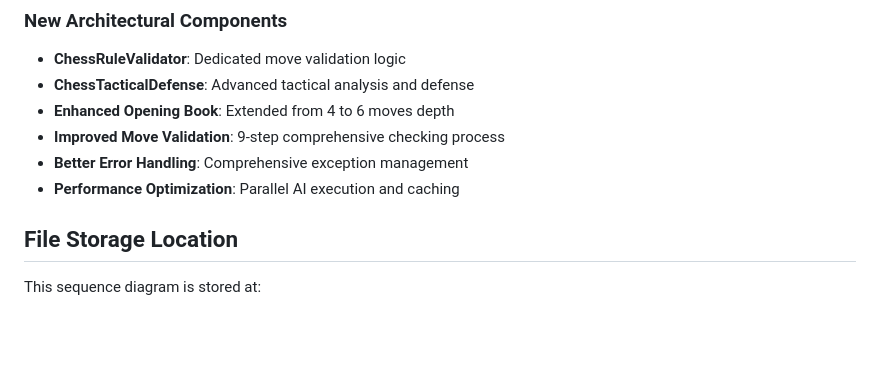
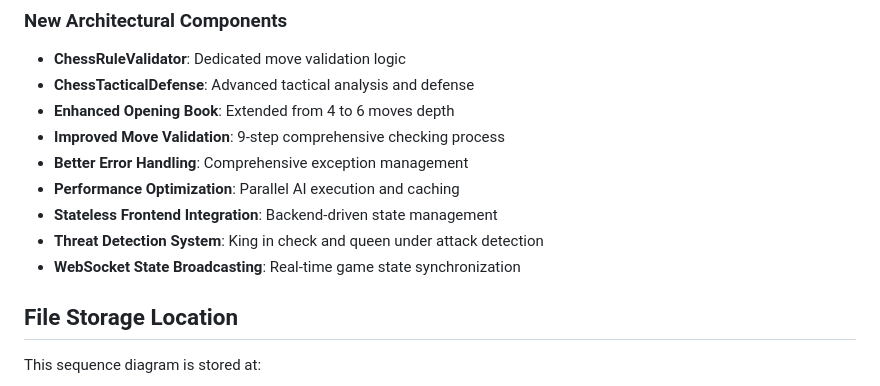
Before and after one commit to premkumardevadason/chess, a Markdown page: docs/ChessGame_Sequence_Diagram.md, the part around the change printed below. GitHub-like rendering; blank space fills up the shorter version.

```diff
--- a/docs/ChessGame_Sequence_Diagram.md
+++ b/docs/ChessGame_Sequence_Diagram.md
@@ -260,6 +368,9 @@ sequenceDiagram
 - **Improved Move Validation**: 9-step comprehensive checking process
 - **Better Error Handling**: Comprehensive exception management
 - **Performance Optimization**: Parallel AI execution and caching
+- **Stateless Frontend Integration**: Backend-driven state management
+- **Threat Detection System**: King in check and queen under attack detection
+- **WebSocket State Broadcasting**: Real-time game state synchronization
 
 ## File Storage Location
 
```
Also changed, not shown: other parts of docs/ChessGame_Sequence_Diagram.md (+121 -9 lines).
